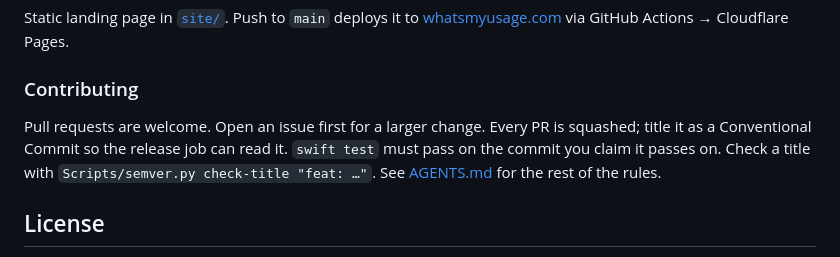
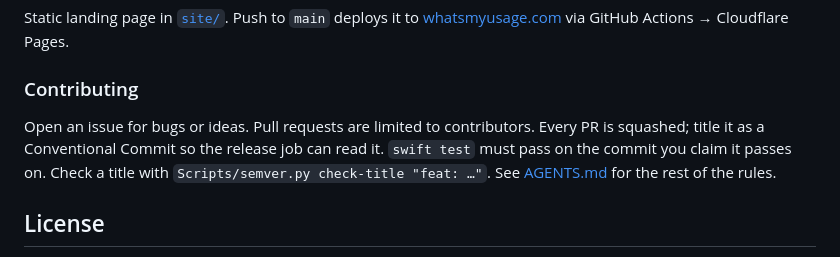
Before and after one commit to getzenai/whatsmyusage, a Markdown page: README.md, the part around the change. Rendered like a GitHub page.

Commit message:
docs: invite issues, not unsolicited PRs
Open an issue for bugs or ideas. Pull requests stay limited to
contributors.

Co-authored-by: Fabian Hertwig <fabian.hertwig@gmail.com>
Signed-off-by: Fabian Hertwig <fabian.hertwig@gmail.com>

```diff
--- a/README.md
+++ b/README.md
@@ -248,8 +248,9 @@ Static landing page in [`site/`](site/). Push to `main` deploys it to
 
 ### Contributing
 
-Pull requests are welcome. Open an issue first for a larger change. Every PR is
-squashed; title it as a Conventional Commit so the release job can read it.
+Open an issue for bugs or ideas. Pull requests are limited to contributors.
+Every PR is squashed; title it as a Conventional Commit so the release job can
+read it.
 `swift test` must pass on the commit you claim it passes on. Check a title with
 `Scripts/semver.py check-title "feat: …"`. See [AGENTS.md](AGENTS.md) for the
 rest of the rules.
```
